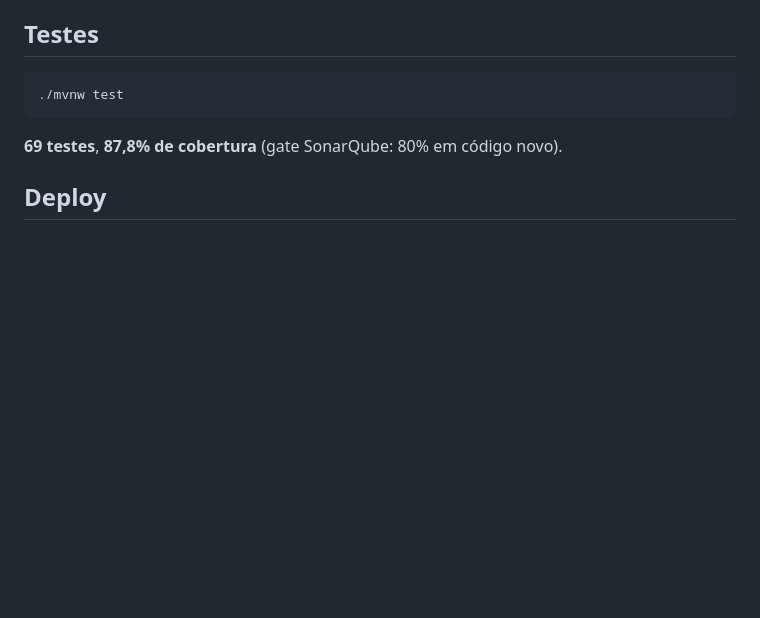
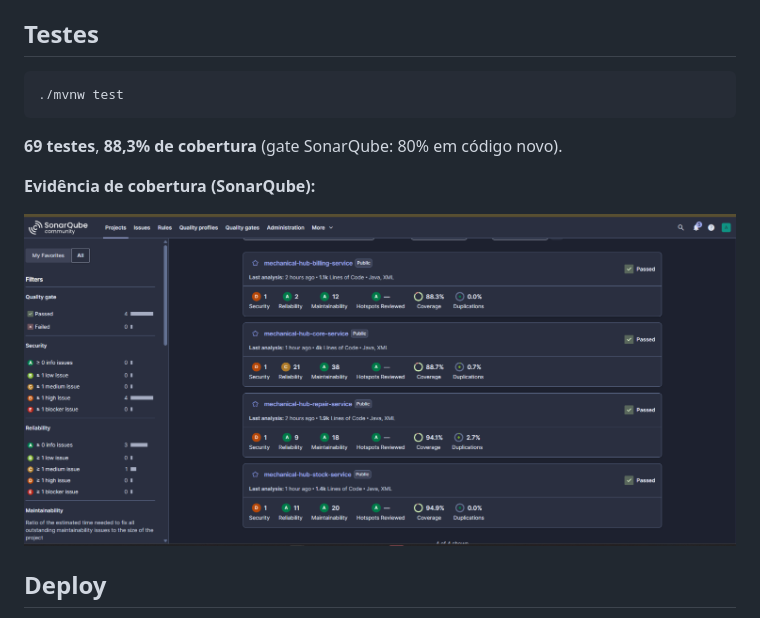
Before and after one commit to estefanyneres/mechanical-hub-billing-service, a Markdown page: README.md, the part around the change. Rendered like a GitHub page; pictures changed too: docs/desenhos/cobertura-sonar-fase-04.png (added); blank space fills up the shorter version.

Commit message:
docs: adiciona evidencia de cobertura de testes (print do SonarQube)
Co-Authored-By: Claude Sonnet 5 <noreply@anthropic.com>
Claude-Session: https://claude.ai/code/session_01NCUZkKJ4yTFWjeAL7XuyXj

````diff
--- a/README.md
+++ b/README.md
@@ -66,7 +66,11 @@ Swagger UI: `http://localhost:8080/swagger-ui/index.html`
 ./mvnw test
 ```
 
-**69 testes**, **87,8% de cobertura** (gate SonarQube: 80% em código novo).
+**69 testes**, **88,3% de cobertura** (gate SonarQube: 80% em código novo).
+
+**Evidência de cobertura (SonarQube):**
+
+![Cobertura de testes - SonarQube](docs/desenhos/cobertura-sonar-fase-04.png)
 
 ## Deploy
 
````
